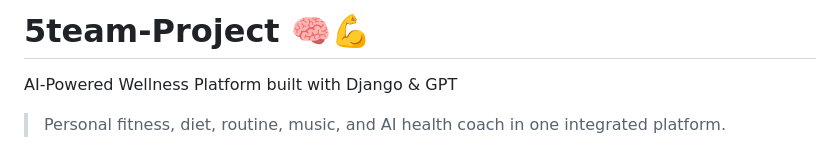
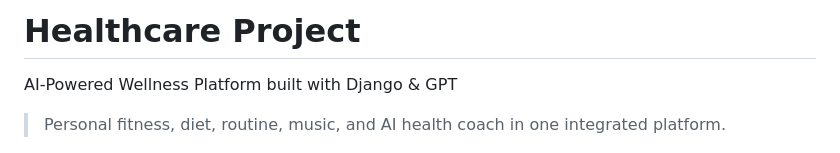
Before and after one commit to westly1234/5team-project, a Markdown page: README.md, the part around the change. Rendered like a GitHub page.

Commit message:
Revise README title to 'Healthcare Project'
Updated project title and description in README.

```diff
--- a/README.md
+++ b/README.md
@@ -1,4 +1,4 @@
-# 5team-Project 🧠💪
+# Healthcare Project
 AI-Powered Wellness Platform built with Django & GPT
 
 > Personal fitness, diet, routine, music, and AI health coach in one integrated platform.
```
